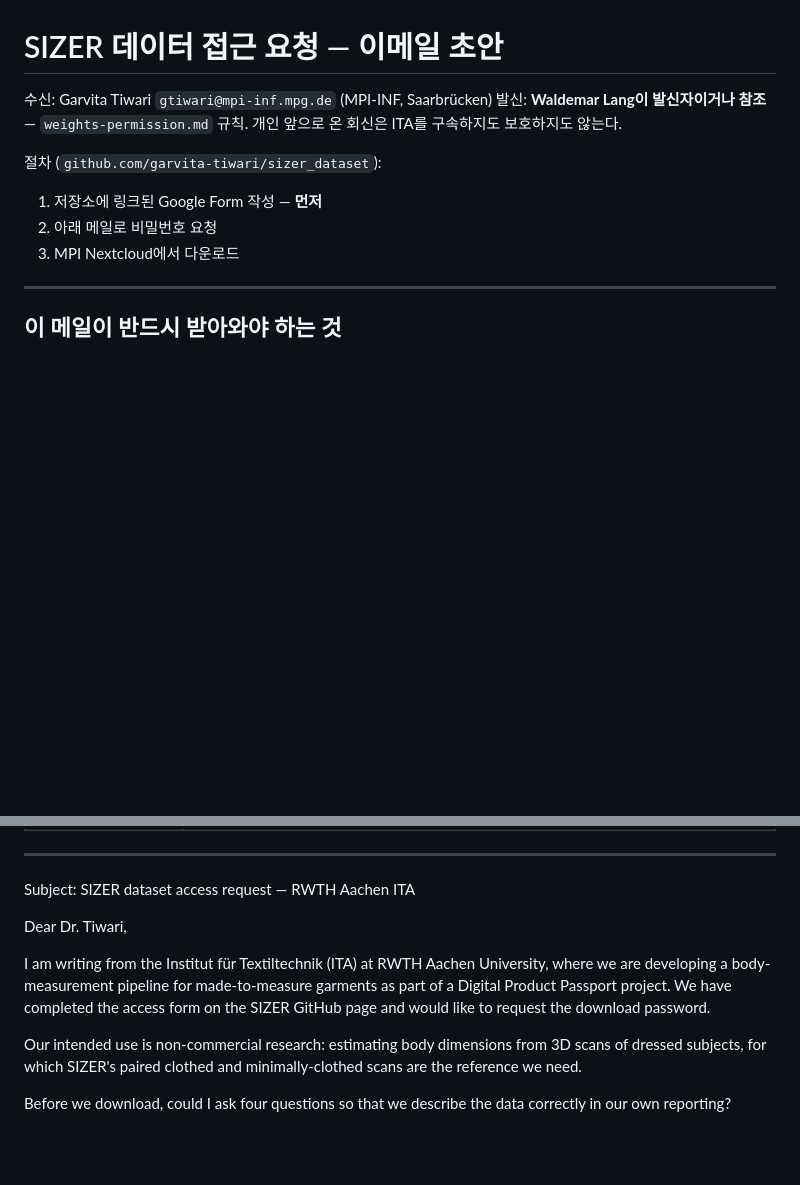
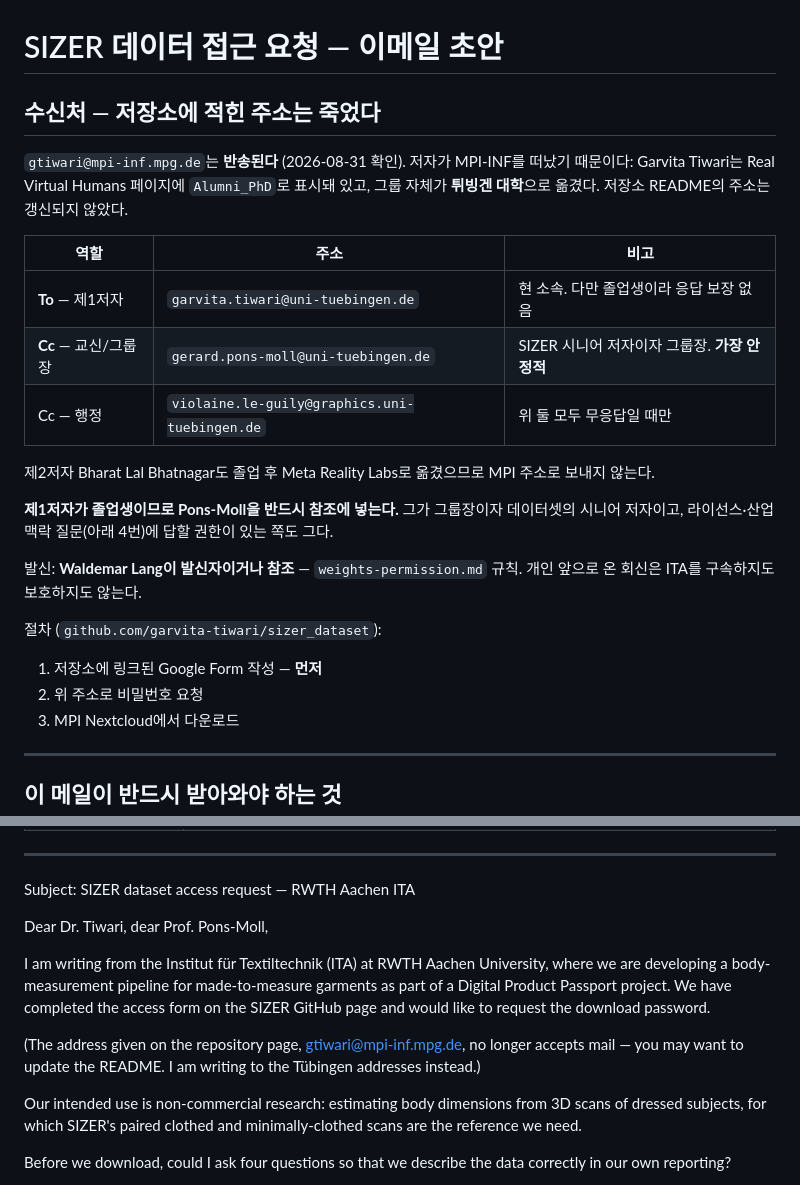
Before and after one commit to Juunary/body_measure, a Markdown page: docs/sizer-access-request-draft.md, 2 parts joined by grey strips. Drawn GitHub-style; blank space fills up the shorter version.

```diff
--- a/docs/sizer-access-request-draft.md
+++ b/docs/sizer-access-request-draft.md
@@ -1,12 +1,31 @@
 # SIZER 데이터 접근 요청 — 이메일 초안
 
-수신: Garvita Tiwari `gtiwari@mpi-inf.mpg.de` (MPI-INF, Saarbrücken)
+## 수신처 — 저장소에 적힌 주소는 죽었다
+
+`gtiwari@mpi-inf.mpg.de`는 **반송된다** (2026-08-31 확인). 저자가 MPI-INF를
+떠났기 때문이다: Garvita Tiwari는 Real Virtual Humans 페이지에 `Alumni_PhD`로
+표시돼 있고, 그룹 자체가 **튀빙겐 대학**으로 옮겼다. 저장소 README의 주소는
+갱신되지 않았다.
+
+| 역할 | 주소 | 비고 |
+|---|---|---|
+| **To** — 제1저자 | `garvita.tiwari@uni-tuebingen.de` | 현 소속. 다만 졸업생이라 응답 보장 없음 |
+| **Cc** — 교신/그룹장 | `gerard.pons-moll@uni-tuebingen.de` | SIZER 시니어 저자이자 그룹장. **가장 안정적** |
+| Cc — 행정 | `violaine.le-guily@graphics.uni-tuebingen.de` | 위 둘 모두 무응답일 때만 |
+
+제2저자 Bharat Lal Bhatnagar도 졸업 후 Meta Reality Labs로 옮겼으므로
+MPI 주소로 보내지 않는다.
+
+**제1저자가 졸업생이므로 Pons-Moll을 반드시 참조에 넣는다.** 그가 그룹장이자
+데이터셋의 시니어 저자이고, 라이선스·산업 맥락 질문(아래 4번)에 답할 권한이
+있는 쪽도 그다.
+
 발신: **Waldemar Lang이 발신자이거나 참조** — `weights-permission.md` 규칙.
 개인 앞으로 온 회신은 ITA를 구속하지도 보호하지도 않는다.
 
 절차 (`github.com/garvita-tiwari/sizer_dataset`):
 1. 저장소에 링크된 Google Form 작성 — **먼저**
-2. 아래 메일로 비밀번호 요청
+2. 위 주소로 비밀번호 요청
 3. MPI Nextcloud에서 다운로드
 
 ---
@@ -27,13 +46,17 @@
 
 Subject: SIZER dataset access request — RWTH Aachen ITA
 
-Dear Dr. Tiwari,
+Dear Dr. Tiwari, dear Prof. Pons-Moll,
 
 I am writing from the Institut für Textiltechnik (ITA) at RWTH Aachen
 University, where we are developing a body-measurement pipeline for
 made-to-measure garments as part of a Digital Product Passport project. We
 have completed the access form on the SIZER GitHub page and would like to
 request the download password.
+
+(The address given on the repository page, gtiwari@mpi-inf.mpg.de, no
+longer accepts mail — you may want to update the README. I am writing to
+the Tübingen addresses instead.)
 
 Our intended use is non-commercial research: estimating body dimensions
 from 3D scans of dressed subjects, for which SIZER's paired clothed and
```
Also changed, not shown: docs/plan.md (+63 -1 lines).
